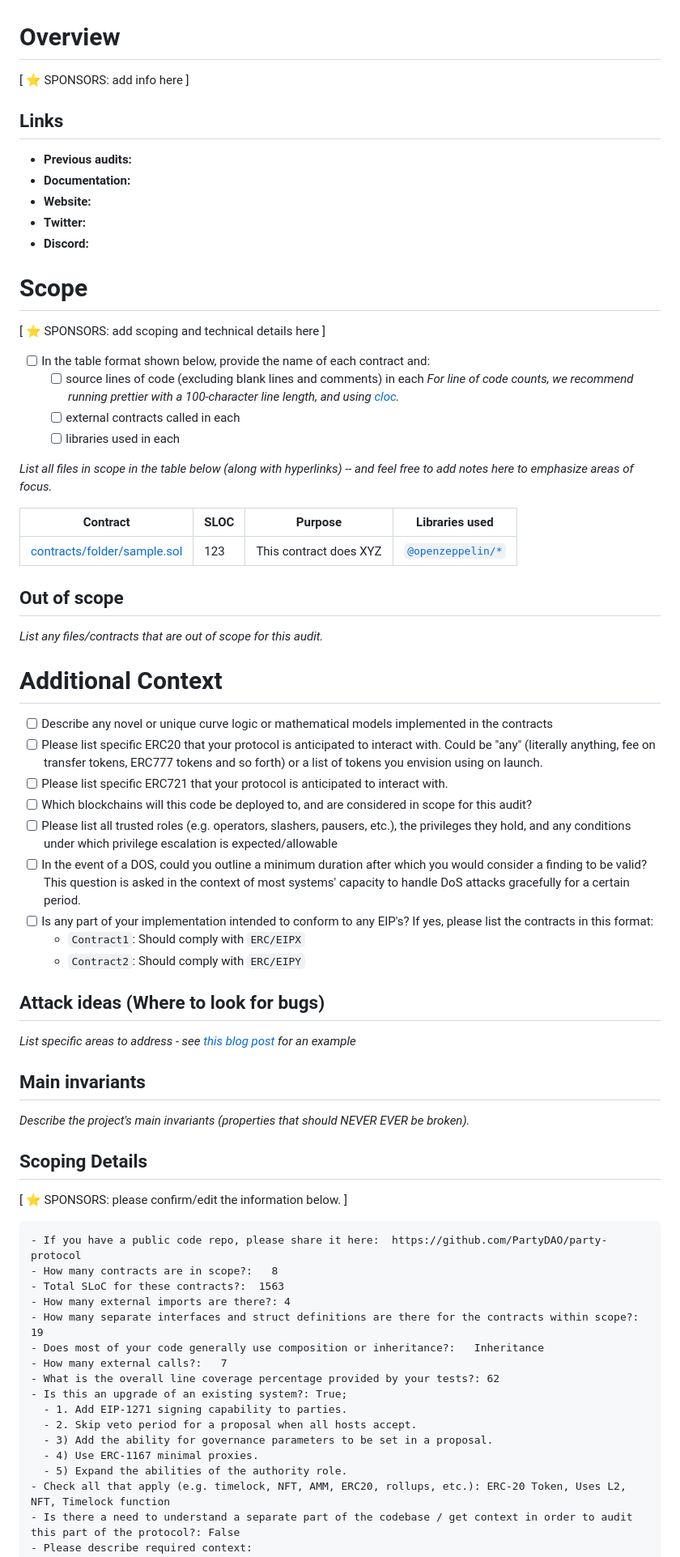
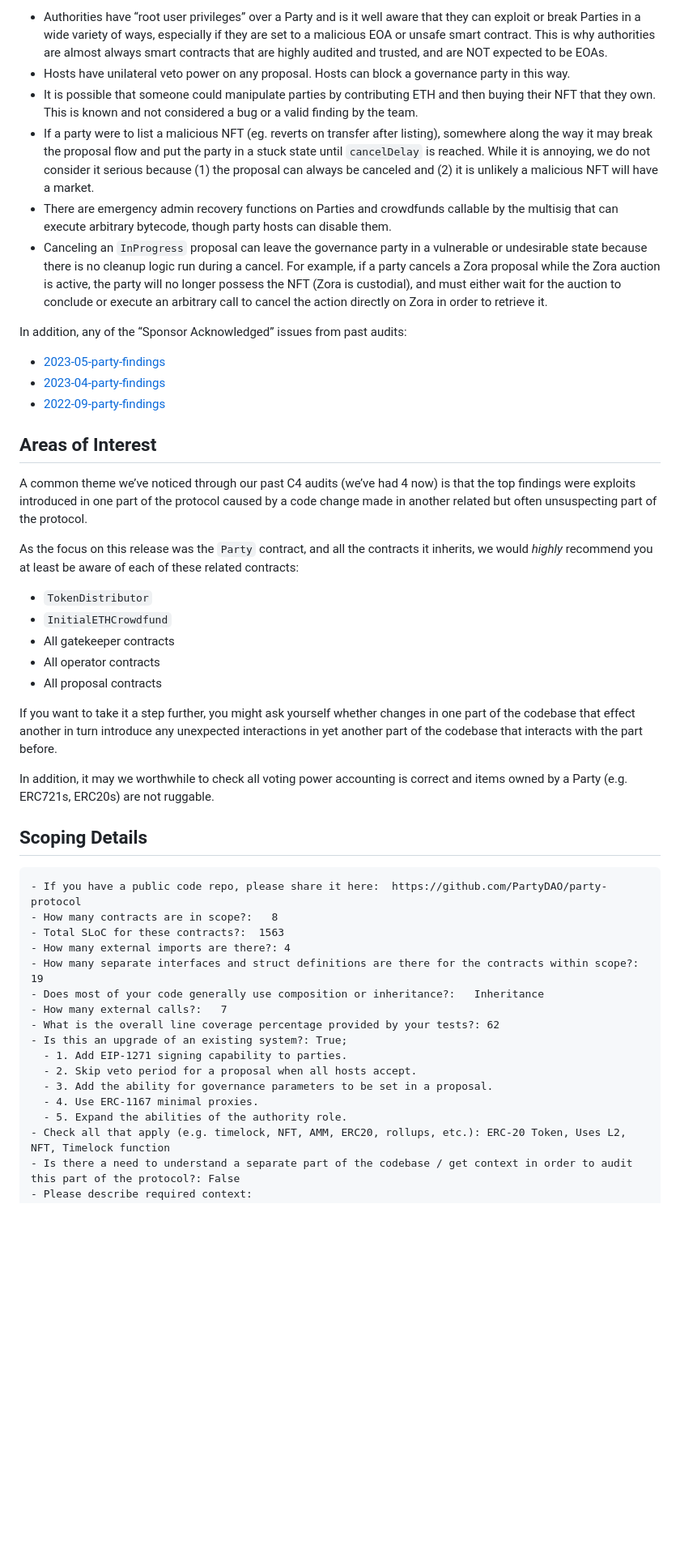
Before and after one commit to code-423n4/2023-10-party, a Markdown page: README.md, the part around one of its changes. Shown at 81% size. Rendered like a GitHub page; blank space fills up the shorter version.

````diff
--- a/README.md
+++ b/README.md
@@ -56,57 +84,34 @@ _Note for C4 wardens: Anything included in the 4naly3er **or** the automated fin
 
+- Authorities have “root user privileges” over a Party and is it well aware that they can exploit or break Parties in a wide variety of ways, especially if they are set to a malicious EOA or unsafe smart contract. This is why authorities are almost always smart contracts that are highly audited and trusted, and are NOT expected to be EOAs.
+- Hosts have unilateral veto power on any proposal. Hosts can block a governance party in this way.
+- It is possible that someone could manipulate parties by contributing ETH and then buying their NFT that they own. This is known and not considered a bug or a valid finding by the team.
+- If a party were to list a malicious NFT (eg. reverts on transfer after listing), somewhere along the way it may break the proposal flow and put the party in a stuck state until `cancelDelay` is reached. While it is annoying, we do not consider it serious because (1) the proposal can always be canceled and (2) it is unlikely a malicious NFT will have a market.
+- There are emergency admin recovery functions on Parties and crowdfunds callable by the multisig that can execute arbitrary bytecode, though party hosts can disable them.
+- Canceling an `InProgress` proposal can leave the governance party in a vulnerable or undesirable state because there is no cleanup logic run during a cancel. For example, if a party cancels a Zora proposal while the Zora auction is active, the party will no longer possess the NFT (Zora is custodial), and must either wait for the auction to conclude or execute an arbitrary call to cancel the action directly on Zora in order to retrieve it.
 
-# Overview
+In addition, any of the “Sponsor Acknowledged” issues from past audits:
 
-[ ⭐️ SPONSORS: add info here ]
+- [2023-05-party-findings](https://github.com/code-423n4/2023-05-party-findings/issues?q=label%3A%22sponsor+acknowledged%22+label%3A%222+%28Med+Risk%29%22%2C%223+%28High+Risk%29%22+)
+- [2023-04-party-findings](https://github.com/code-423n4/2023-04-party-findings/issues?q=label%3A%22sponsor+acknowledged%22+label%3A%222+%28Med+Risk%29%22%2C%223+%28High+Risk%29%22+)
+- [2022-09-party-findings](<https://github.com/code-423n4/2022-09-party-findings/issues?q=label%3A"sponsor+acknowledged"+label%3A"2+(Med+Risk)"%2C"3+(High+Risk)"+>)
 
-## Links
+## Areas of Interest
 
-- **Previous audits:**
-- **Documentation:**
-- **Website:**
-- **Twitter:**
-- **Discord:**
+A common theme we’ve noticed through our past C4 audits (we’ve had 4 now) is that the top findings were exploits introduced in one part of the protocol caused by a code change made in another related but often unsuspecting part of the protocol.
 
+As the focus on this release was the `Party` contract, and all the contracts it inherits, we would _highly_ recommend you at least be aware of each of these related contracts:
 
-# Scope
+- `TokenDistributor`
+- `InitialETHCrowdfund`
+- All gatekeeper contracts
+- All operator contracts
+- All proposal contracts
 
-[ ⭐️ SPONSORS: add scoping and technical details here ]
+If you want to take it a step further, you might ask yourself whether changes in one part of the codebase that effect another in turn introduce any unexpected interactions in yet another part of the codebase that interacts with the part before.
 
-- [ ] In the table format shown below, provide the name of each contract and:
-  - [ ] source lines of code (excluding blank lines and comments) in each *For line of code counts, we recommend running prettier with a 100-character line length, and using [cloc](https://github.com/AlDanial/cloc).*
-  - [ ] external contracts called in each
-  - [ ] libraries used in each
-
-*List all files in scope in the table below (along with hyperlinks) -- and feel free to add notes here to emphasize areas of focus.*
-
-| Contract | SLOC | Purpose | Libraries used |
-| ----------- | ----------- | ----------- | ----------- |
-| [contracts/folder/sample.sol](https://github.com/code-423n4/repo-name/blob/contracts/folder/sample.sol) | 123 | This contract does XYZ | [`@openzeppelin/*`](https://openzeppelin.com/contracts/) |
-
-## Out of scope
-
-*List any files/contracts that are out of scope for this audit.*
-
-# Additional Context
-
-- [ ] Describe any novel or unique curve logic or mathematical models implemented in the contracts
-- [ ] Please list specific ERC20 that your protocol is anticipated to interact with. Could be "any" (literally anything, fee on transfer tokens, ERC777 tokens and so forth) or a list of tokens you envision using on launch.
-- [ ] Please list specific ERC721 that your protocol is anticipated to interact with.
-- [ ] Which blockchains will this code be deployed to, and are considered in scope for this audit?
-- [ ] Please list all trusted roles (e.g. operators, slashers, pausers, etc.), the privileges they hold, and any conditions under which privilege escalation is expected/allowable
-- [ ] In the event of a DOS, could you outline a minimum duration after which you would consider a finding to be valid? This question is asked in the context of most systems' capacity to handle DoS attacks gracefully for a certain period.
-- [ ] Is any part of your implementation intended to conform to any EIP's? If yes, please list the contracts in this format:
-  - `Contract1`: Should comply with `ERC/EIPX`
-  - `Contract2`: Should comply with `ERC/EIPY`
-
-## Attack ideas (Where to look for bugs)
-*List specific areas to address - see [this blog post](https://medium.com/code4rena/the-security-council-elections-within-the-arbitrum-dao-a-comprehensive-guide-aa6d001aae60#9adb) for an example*
-
-## Main invariants
-*Describe the project's main invariants (properties that should NEVER EVER be broken).*
+In addition, it may we worthwhile to check all voting power accounting is correct and items owned by a Party (e.g. ERC721s, ERC20s) are not ruggable.
 
 ## Scoping Details
-[ ⭐️ SPONSORS: please confirm/edit the information below. ]
 
 ```
 - If you have a public code repo, please share it here:  https://github.com/PartyDAO/party-protocol
@@ -120,9 +125,9 @@ _Note for C4 wardens: Anything included in the 4naly3er **or** the automated fin
 - Is this an upgrade of an existing system?: True;
   - 1. Add EIP-1271 signing capability to parties.
   - 2. Skip veto period for a proposal when all hosts accept.
-  - 3) Add the ability for governance parameters to be set in a proposal.
-  - 4) Use ERC-1167 minimal proxies.
-  - 5) Expand the abilities of the authority role.
+  - 3. Add the ability for governance parameters to be set in a proposal.
+  - 4. Use ERC-1167 minimal proxies.
+  - 5. Expand the abilities of the authority role.
 - Check all that apply (e.g. timelock, NFT, AMM, ERC20, rollups, etc.): ERC-20 Token, Uses L2, NFT, Timelock function
 - Is there a need to understand a separate part of the codebase / get context in order to audit this part of the protocol?: False
 - Please describe required context:
````
Also changed, not shown: other parts of README.md (+78 -34 lines).
